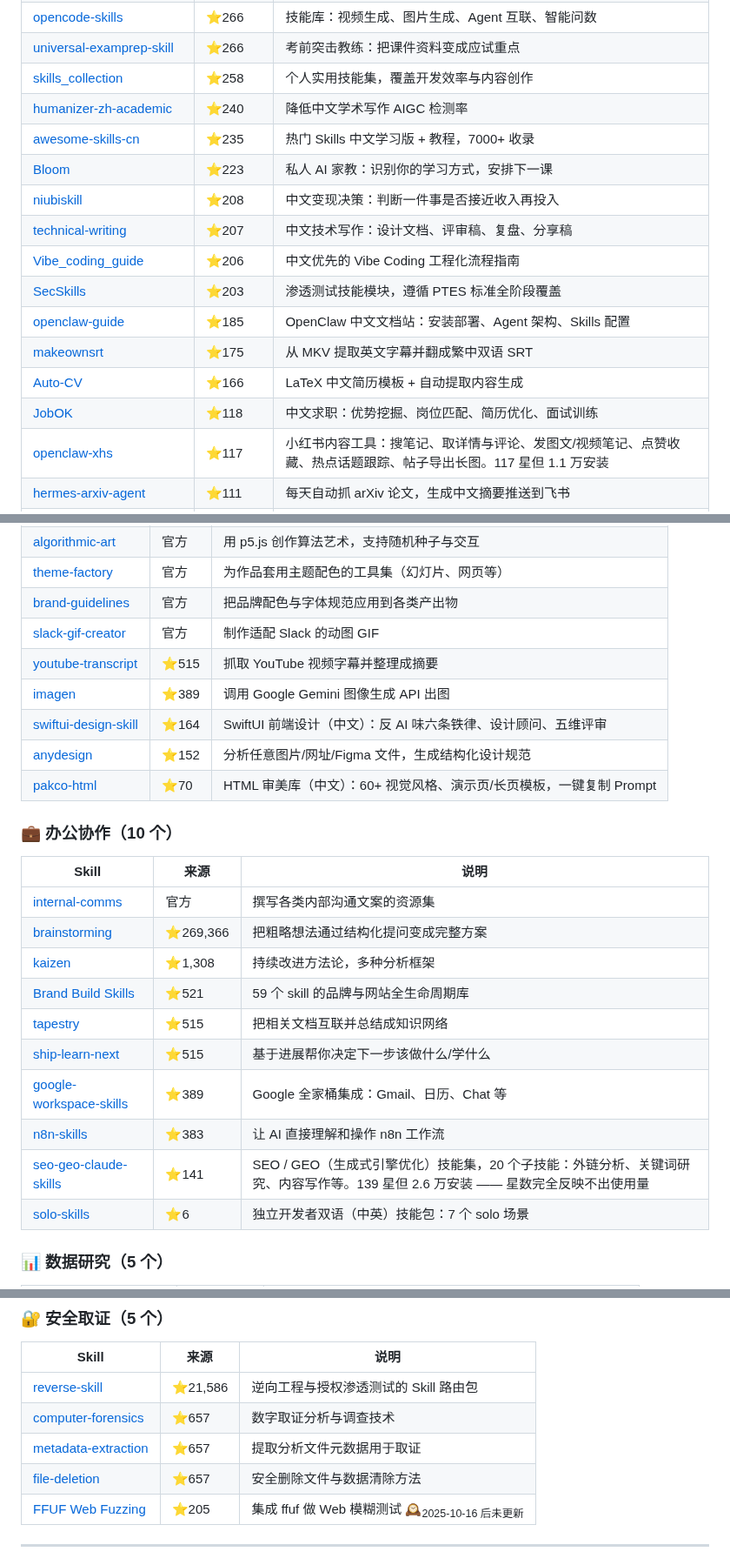
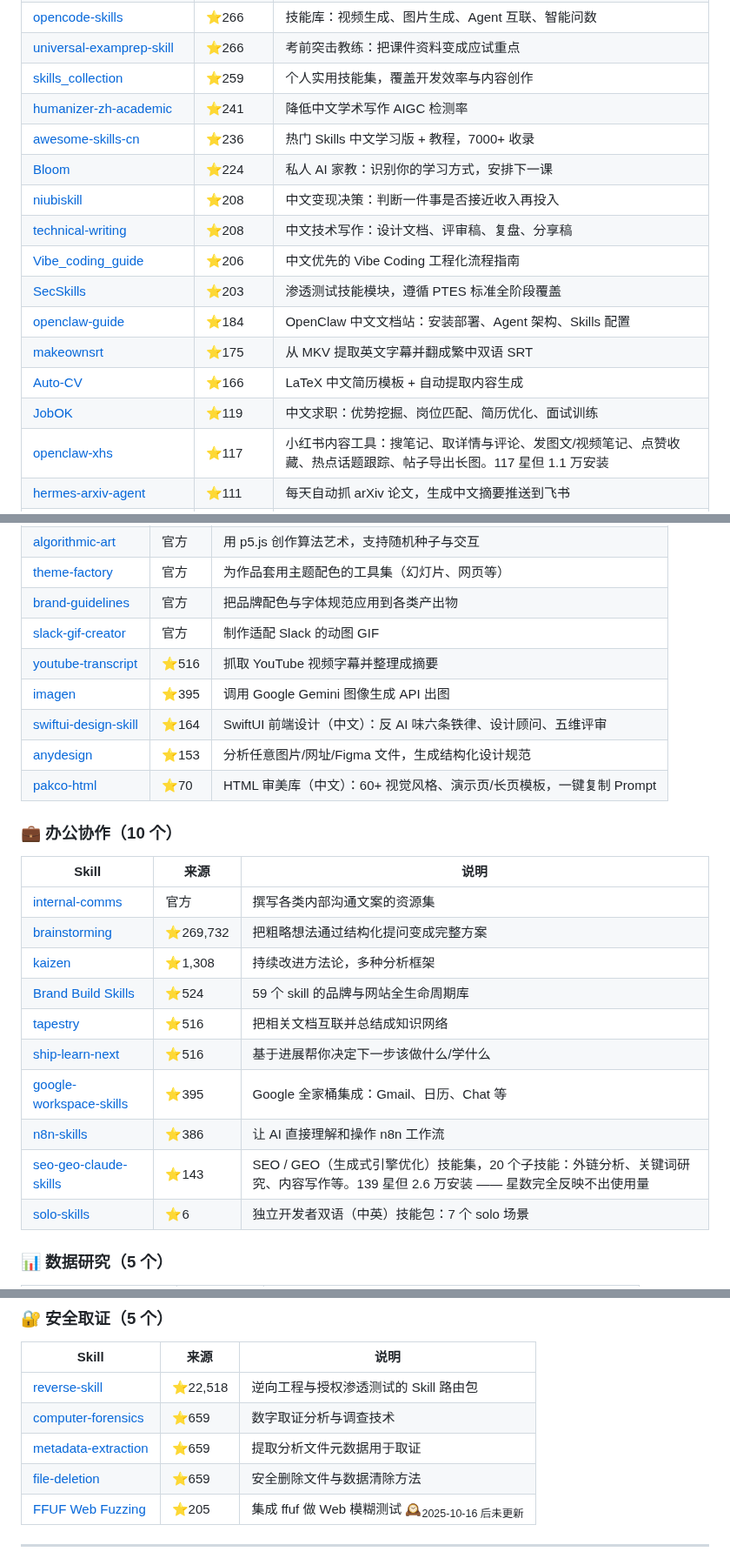
Before and after one commit to sanhuang520-ship-it/awesome-chinese-ai-tools, a Markdown page: SKILLS.md, 3 parts joined by grey strips. Shown at 87% size. GitHub-like rendering.

Commit message:
docs: 自动重建 SKILLS.md — 138 个 skill / 12 原创

```diff
--- a/SKILLS.md
+++ b/SKILLS.md
@@ -88,17 +88,17 @@ npx skills add https://github.com/sanhuang520-ship-it/awesome-chinese-ai-tools -
 | [opencode-skills](https://github.com/zrt-ai-lab/opencode-skills) | ⭐266 | 技能库：视频生成、图片生成、Agent 互联、智能问数 |
 | [universal-examprep-skill](https://github.com/ZeKaiNie/universal-examprep-skill) | ⭐266 | 考前突击教练：把课件资料变成应试重点 |
-| [skills_collection](https://github.com/wwwzhouhui/skills_collection) | ⭐258 | 个人实用技能集，覆盖开发效率与内容创作 |
-| [humanizer-zh-academic](https://github.com/redbaronyyyyy-eng/humanizer-zh-academic) | ⭐240 | 降低中文学术写作 AIGC 检测率 |
-| [awesome-skills-cn](https://github.com/lingxling/awesome-skills-cn) | ⭐235 | 热门 Skills 中文学习版 + 教程，7000+ 收录 |
-| [Bloom](https://github.com/Li-Evan/Bloom) | ⭐223 | 私人 AI 家教：识别你的学习方式，安排下一课 |
+| [skills_collection](https://github.com/wwwzhouhui/skills_collection) | ⭐259 | 个人实用技能集，覆盖开发效率与内容创作 |
+| [humanizer-zh-academic](https://github.com/redbaronyyyyy-eng/humanizer-zh-academic) | ⭐241 | 降低中文学术写作 AIGC 检测率 |
+| [awesome-skills-cn](https://github.com/lingxling/awesome-skills-cn) | ⭐236 | 热门 Skills 中文学习版 + 教程，7000+ 收录 |
+| [Bloom](https://github.com/Li-Evan/Bloom) | ⭐224 | 私人 AI 家教：识别你的学习方式，安排下一课 |
 | [niubiskill](https://github.com/nathanskill/niubiskill) | ⭐208 | 中文变现决策：判断一件事是否接近收入再投入 |
-| [technical-writing](https://github.com/luoling8192/technical-writing) | ⭐207 | 中文技术写作：设计文档、评审稿、复盘、分享稿 |
+| [technical-writing](https://github.com/luoling8192/technical-writing) | ⭐208 | 中文技术写作：设计文档、评审稿、复盘、分享稿 |
 | [Vibe_coding_guide](https://github.com/Lling0000/Vibe_coding_guide) | ⭐206 | 中文优先的 Vibe Coding 工程化流程指南 |
 | [SecSkills](https://github.com/Arenbai/SecSkills) | ⭐203 | 渗透测试技能模块，遵循 PTES 标准全阶段覆盖 |
-| [openclaw-guide](https://github.com/liyupi/openclaw-guide) | ⭐185 | OpenClaw 中文文档站：安装部署、Agent 架构、Skills 配置 |
+| [openclaw-guide](https://github.com/liyupi/openclaw-guide) | ⭐184 | OpenClaw 中文文档站：安装部署、Agent 架构、Skills 配置 |
 | [makeownsrt](https://github.com/joshhu/makeownsrt) | ⭐175 | 从 MKV 提取英文字幕并翻成繁中双语 SRT |
 | [Auto-CV](https://github.com/flamingoTOM/Auto-CV) | ⭐166 | LaTeX 中文简历模板 + 自动提取内容生成 |
-| [JobOK](https://github.com/GresonKwan/JobOK) | ⭐118 | 中文求职：优势挖掘、岗位匹配、简历优化、面试训练 |
+| [JobOK](https://github.com/GresonKwan/JobOK) | ⭐119 | 中文求职：优势挖掘、岗位匹配、简历优化、面试训练 |
 | [openclaw-xhs](https://github.com/zhjiang22/openclaw-xhs) | ⭐117 | 小红书内容工具：搜笔记、取详情与评论、发图文/视频笔记、点赞收藏、热点话题跟踪、帖子导出长图。117 星但 1.1 万安装 |
 | [hermes-arxiv-agent](https://github.com/genggng/hermes-arxiv-agent) | ⭐111 | 每天自动抓 arXiv 论文，生成中文摘要推送到飞书 |
 | [kc_ai_skills](https://github.com/KerberosClaw/kc_ai_skills) | ⭐77 | 中文优先的 Claude Code / Codex skills 合集 |
@@ -169,10 +169,10 @@ npx skills add https://github.com/sanhuang520-ship-it/awesome-chinese-ai-tools -
 | [theme-factory](https://github.com/anthropics/skills/tree/main/skills/theme-factory) | 官方 | 为作品套用主题配色的工具集（幻灯片、网页等） |
 | [brand-guidelines](https://github.com/anthropics/skills/tree/main/skills/brand-guidelines) | 官方 | 把品牌配色与字体规范应用到各类产出物 |
 | [slack-gif-creator](https://github.com/anthropics/skills/tree/main/skills/slack-gif-creator) | 官方 | 制作适配 Slack 的动图 GIF |
-| [youtube-transcript](https://github.com/michalparkola/tapestry-skills-for-claude-code/tree/main/youtube-transcript) | ⭐515 | 抓取 YouTube 视频字幕并整理成摘要 |
-| [imagen](https://github.com/sanjay3290/ai-skills/tree/main/skills/imagen) | ⭐389 | 调用 Google Gemini 图像生成 API 出图 |
+| [youtube-transcript](https://github.com/michalparkola/tapestry-skills-for-claude-code/tree/main/youtube-transcript) | ⭐516 | 抓取 YouTube 视频字幕并整理成摘要 |
+| [imagen](https://github.com/sanjay3290/ai-skills/tree/main/skills/imagen) | ⭐395 | 调用 Google Gemini 图像生成 API 出图 |
 | [swiftui-design-skill](https://github.com/wholiver/swiftui-design-skill) | ⭐164 | SwiftUI 前端设计（中文）：反 AI 味六条铁律、设计顾问、五维评审 |
-| [anydesign](https://github.com/uxKero/anydesign) | ⭐152 | 分析任意图片/网址/Figma 文件，生成结构化设计规范 |
+| [anydesign](https://github.com/uxKero/anydesign) | ⭐153 | 分析任意图片/网址/Figma 文件，生成结构化设计规范 |
 | [pakco-html](https://github.com/pakco77/pakco-html) | ⭐70 | HTML 审美库（中文）：60+ 视觉风格、演示页/长页模板，一键复制 Prompt |
 
 ### 💼 办公协作（10 个）
@@ -180,14 +180,14 @@ npx skills add https://github.com/sanhuang520-ship-it/awesome-chinese-ai-tools -
 | Skill | 来源 | 说明 |
 |-------|------|------|
 | [internal-comms](https://github.com/anthropics/skills/tree/main/skills/internal-comms) | 官方 | 撰写各类内部沟通文案的资源集 |
-| [brainstorming](https://github.com/obra/superpowers/tree/main/skills/brainstorming) | ⭐269,366 | 把粗略想法通过结构化提问变成完整方案 |
+| [brainstorming](https://github.com/obra/superpowers/tree/main/skills/brainstorming) | ⭐269,732 | 把粗略想法通过结构化提问变成完整方案 |
 | [kaizen](https://github.com/NeoLabHQ/context-engineering-kit/tree/master/plugins/kaizen/skills/kaizen) | ⭐1,308 | 持续改进方法论，多种分析框架 |
-| [Brand Build Skills](https://github.com/rampstackco/claude-skills) | ⭐521 | 59 个 skill 的品牌与网站全生命周期库 |
-| [tapestry](https://github.com/michalparkola/tapestry-skills-for-claude-code/tree/main/tapestry) | ⭐515 | 把相关文档互联并总结成知识网络 |
-| [ship-learn-next](https://github.com/michalparkola/tapestry-skills-for-claude-code/tree/main/ship-learn-next) | ⭐515 | 基于进展帮你决定下一步该做什么/学什么 |
-| [google-workspace-skills](https://github.com/sanjay3290/ai-skills/tree/main/skills) | ⭐389 | Google 全家桶集成：Gmail、日历、Chat 等 |
-| [n8n-skills](https://github.com/haunchen/n8n-skills) | ⭐383 | 让 AI 直接理解和操作 n8n 工作流 |
-| [seo-geo-claude-skills](https://github.com/aaron-he-zhu/seo-geo-claude-skills) | ⭐141 | SEO / GEO（生成式引擎优化）技能集，20 个子技能：外链分析、关键词研究、内容写作等。139 星但 2.6 万安装 —— 星数完全反映不出使用量 |
+| [Brand Build Skills](https://github.com/rampstackco/claude-skills) | ⭐524 | 59 个 skill 的品牌与网站全生命周期库 |
+| [tapestry](https://github.com/michalparkola/tapestry-skills-for-claude-code/tree/main/tapestry) | ⭐516 | 把相关文档互联并总结成知识网络 |
+| [ship-learn-next](https://github.com/michalparkola/tapestry-skills-for-claude-code/tree/main/ship-learn-next) | ⭐516 | 基于进展帮你决定下一步该做什么/学什么 |
+| [google-workspace-skills](https://github.com/sanjay3290/ai-skills/tree/main/skills) | ⭐395 | Google 全家桶集成：Gmail、日历、Chat 等 |
+| [n8n-skills](https://github.com/haunchen/n8n-skills) | ⭐386 | 让 AI 直接理解和操作 n8n 工作流 |
+| [seo-geo-claude-skills](https://github.com/aaron-he-zhu/seo-geo-claude-skills) | ⭐143 | SEO / GEO（生成式引擎优化）技能集，20 个子技能：外链分析、关键词研究、内容写作等。139 星但 2.6 万安装 —— 星数完全反映不出使用量 |
 | [solo-skills](https://github.com/rockscy/solo-skills) | ⭐6 | 独立开发者双语（中英）技能包：7 个 solo 场景 |
 
 ### 📊 数据研究（5 个）
@@ -204,10 +204,10 @@ npx skills add https://github.com/sanhuang520-ship-it/awesome-chinese-ai-tools -
 
 | Skill | 来源 | 说明 |
 |-------|------|------|
-| [reverse-skill](https://github.com/zhaoxuya520/reverse-skill) | ⭐21,586 | 逆向工程与授权渗透测试的 Skill 路由包 |
-| [computer-forensics](https://github.com/mhattingpete/claude-skills-marketplace/tree/main/computer-forensics-skills/skills/computer-forensics) | ⭐657 | 数字取证分析与调查技术 |
-| [metadata-extraction](https://github.com/mhattingpete/claude-skills-marketplace/tree/main/computer-forensics-skills/skills/metadata-extraction) | ⭐657 | 提取分析文件元数据用于取证 |
-| [file-deletion](https://github.com/mhattingpete/claude-skills-marketplace/tree/main/computer-forensics-skills/skills/file-deletion) | ⭐657 | 安全删除文件与数据清除方法 |
+| [reverse-skill](https://github.com/zhaoxuya520/reverse-skill) | ⭐22,518 | 逆向工程与授权渗透测试的 Skill 路由包 |
+| [computer-forensics](https://github.com/mhattingpete/claude-skills-marketplace/tree/main/computer-forensics-skills/skills/computer-forensics) | ⭐659 | 数字取证分析与调查技术 |
+| [metadata-extraction](https://github.com/mhattingpete/claude-skills-marketplace/tree/main/computer-forensics-skills/skills/metadata-extraction) | ⭐659 | 提取分析文件元数据用于取证 |
+| [file-deletion](https://github.com/mhattingpete/claude-skills-marketplace/tree/main/computer-forensics-skills/skills/file-deletion) | ⭐659 | 安全删除文件与数据清除方法 |
 | [FFUF Web Fuzzing](https://github.com/jthack/ffuf_claude_skill) | ⭐205 | 集成 ffuf 做 Web 模糊测试 🕰<sub>2025-10-16 后未更新</sub> |
 
 ---
```
Also changed, not shown: other parts of SKILLS.md (+40 -40 lines).
